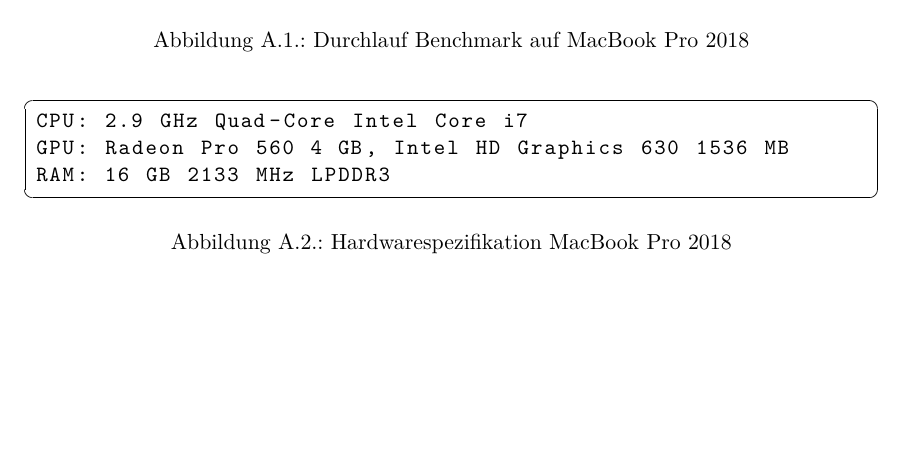
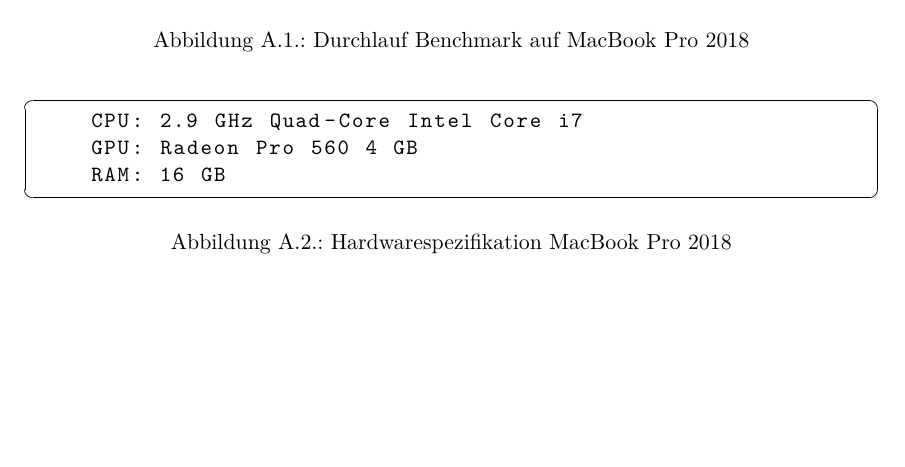
Before and after one commit to kreativwebdesign/lode, a LaTeX document (documentation/report/doc.tex, which reads documentation/report/parts/anhang.tex): part of page 72 of 74, cut so that both start at the same text. Compiled offline with pdfLaTeX; a missing bibliography style is replaced by a similar one.

Commit message:
Update hardware specs of marcbook

```diff
--- a/documentation/report/parts/anhang.tex
+++ b/documentation/report/parts/anhang.tex
@@ -59,9 +59,9 @@
 
 \begin{figure}[H]
   \begin{lstlisting}
-CPU: 2.9 GHz Quad-Core Intel Core i7
-GPU: Radeon Pro 560 4 GB, Intel HD Graphics 630 1536 MB
-RAM: 16 GB 2133 MHz LPDDR3
+    CPU: 2.9 GHz Quad-Core Intel Core i7
+    GPU: Radeon Pro 560 4 GB
+    RAM: 16 GB
   \end{lstlisting}
 \caption{Hardwarespezifikation MacBook Pro 2018}
 \label{fig:marcbookProSpecification}
```
